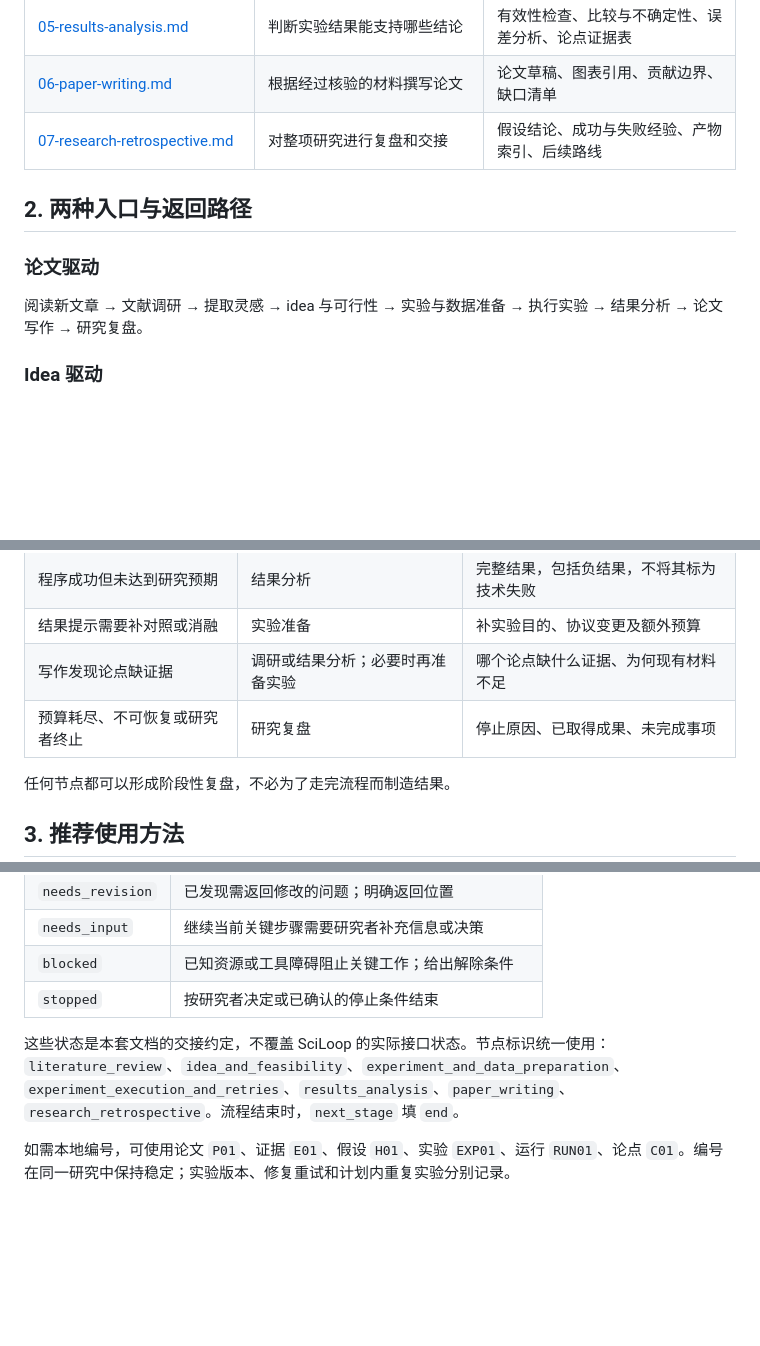
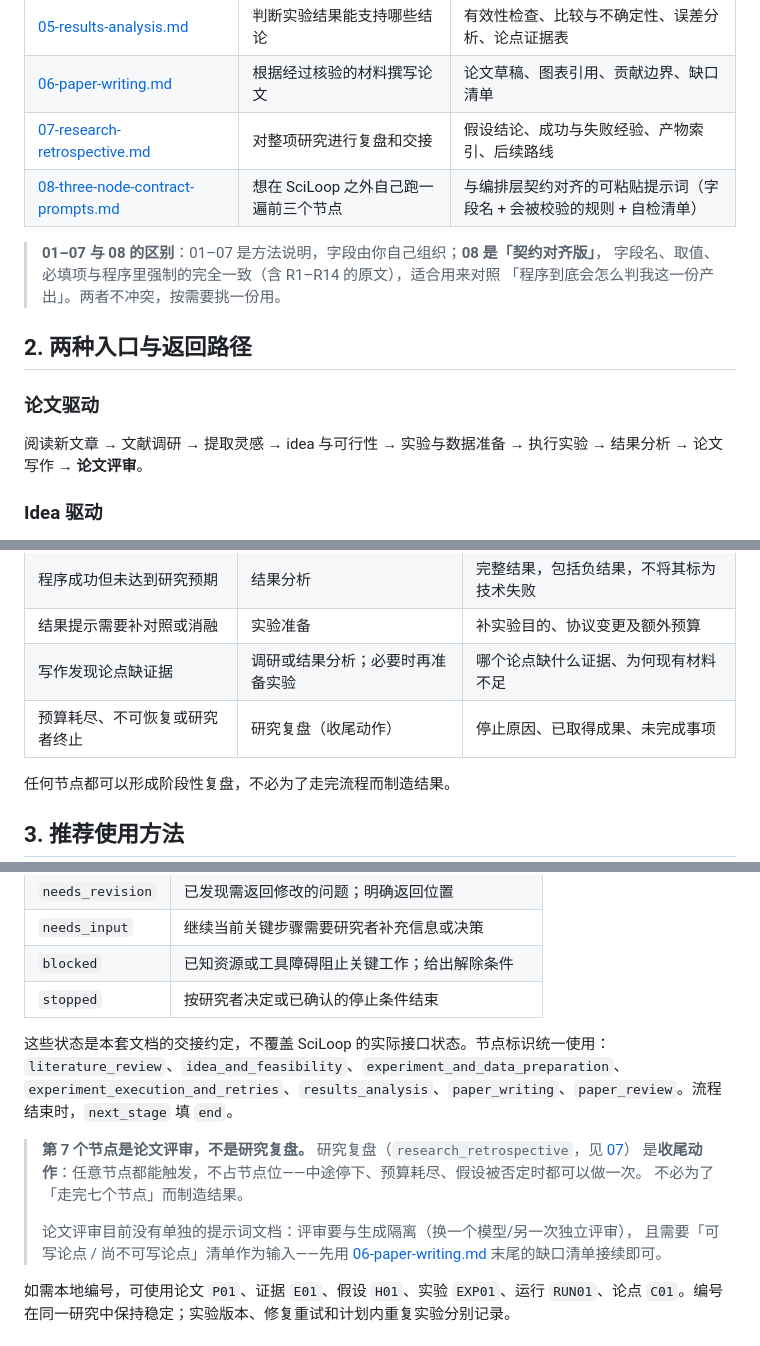
Before and after one commit to Yanmoshen/sciloop, a Markdown page: research-workflow-prompts/00-workflow-guide.md, 3 parts joined by grey strips. Drawn GitHub-style; blank space fills up the shorter version.

```diff
--- a/research-workflow-prompts/00-workflow-guide.md
+++ b/research-workflow-prompts/00-workflow-guide.md
@@ -13,12 +13,17 @@
 | [05-results-analysis.md](05-results-analysis.md) | 判断实验结果能支持哪些结论 | 有效性检查、比较与不确定性、误差分析、论点证据表 |
 | [06-paper-writing.md](06-paper-writing.md) | 根据经过核验的材料撰写论文 | 论文草稿、图表引用、贡献边界、缺口清单 |
 | [07-research-retrospective.md](07-research-retrospective.md) | 对整项研究进行复盘和交接 | 假设结论、成功与失败经验、产物索引、后续路线 |
+| [08-three-node-contract-prompts.md](08-three-node-contract-prompts.md) | 想在 SciLoop 之外自己跑一遍前三个节点 | 与编排层契约对齐的可粘贴提示词（字段名 + 会被校验的规则 + 自检清单） |
+
+> **01–07 与 08 的区别**：01–07 是方法说明，字段由你自己组织；**08 是「契约对齐版」**，
+> 字段名、取值、必填项与程序里强制的完全一致（含 R1–R14 的原文），适合用来对照
+> 「程序到底会怎么判我这一份产出」。两者不冲突，按需要挑一份用。
 
 ## 2. 两种入口与返回路径
 
 ### 论文驱动
 
-阅读新文章 → 文献调研 → 提取灵感 → idea 与可行性 → 实验与数据准备 → 执行实验 → 结果分析 → 论文写作 → 研究复盘。
+阅读新文章 → 文献调研 → 提取灵感 → idea 与可行性 → 实验与数据准备 → 执行实验 → 结果分析 → 论文写作 → **论文评审**。
 
 ### Idea 驱动
 
@@ -36,7 +41,7 @@
 | 程序成功但未达到研究预期 | 结果分析 | 完整结果，包括负结果，不将其标为技术失败 |
 | 结果提示需要补对照或消融 | 实验准备 | 补实验目的、协议变更及额外预算 |
 | 写作发现论点缺证据 | 调研或结果分析；必要时再准备实验 | 哪个论点缺什么证据、为何现有材料不足 |
-| 预算耗尽、不可恢复或研究者终止 | 研究复盘 | 停止原因、已取得成果、未完成事项 |
+| 预算耗尽、不可恢复或研究者终止 | 研究复盘（收尾动作） | 停止原因、已取得成果、未完成事项 |
 
 任何节点都可以形成阶段性复盘，不必为了走完流程而制造结果。
 
@@ -81,7 +86,15 @@ SciLoop 提供文献导入与检索、全文和解析卡片、聚合对比、构
 | `blocked` | 已知资源或工具障碍阻止关键工作；给出解除条件 |
 | `stopped` | 按研究者决定或已确认的停止条件结束 |
 
-这些状态是本套文档的交接约定，不覆盖 SciLoop 的实际接口状态。节点标识统一使用：`literature_review`、`idea_and_feasibility`、`experiment_and_data_preparation`、`experiment_execution_and_retries`、`results_analysis`、`paper_writing`、`research_retrospective`。流程结束时，`next_stage` 填 `end`。
+这些状态是本套文档的交接约定，不覆盖 SciLoop 的实际接口状态。节点标识统一使用：`literature_review`、`idea_and_feasibility`、`experiment_and_data_preparation`、`experiment_execution_and_retries`、`results_analysis`、`paper_writing`、`paper_review`。流程结束时，`next_stage` 填 `end`。
+
+> **第 7 个节点是论文评审，不是研究复盘。** 研究复盘（`research_retrospective`，见 [07](07-research-retrospective.md)）
+> 是**收尾动作**：任意节点都能触发，不占节点位——中途停下、预算耗尽、假设被否定时都可以做一次。
+> 不必为了「走完七个节点」而制造结果。
+>
+> 论文评审目前没有单独的提示词文档：评审要与生成隔离（换一个模型/另一次独立评审），
+> 且需要「可写论点 / 尚不可写论点」清单作为输入——先用 [06-paper-writing.md](06-paper-writing.md)
+> 末尾的缺口清单接续即可。
 
 如需本地编号，可使用论文 `P01`、证据 `E01`、假设 `H01`、实验 `EXP01`、运行 `RUN01`、论点 `C01`。编号在同一研究中保持稳定；实验版本、修复重试和计划内重复实验分别记录。
 
```
Also changed, not shown: research-workflow-prompts/07-research-retrospective.md (+7 -2 lines), research-workflow-prompts/08-three-node-contract-prompts.md (added, +224 -0 lines).
